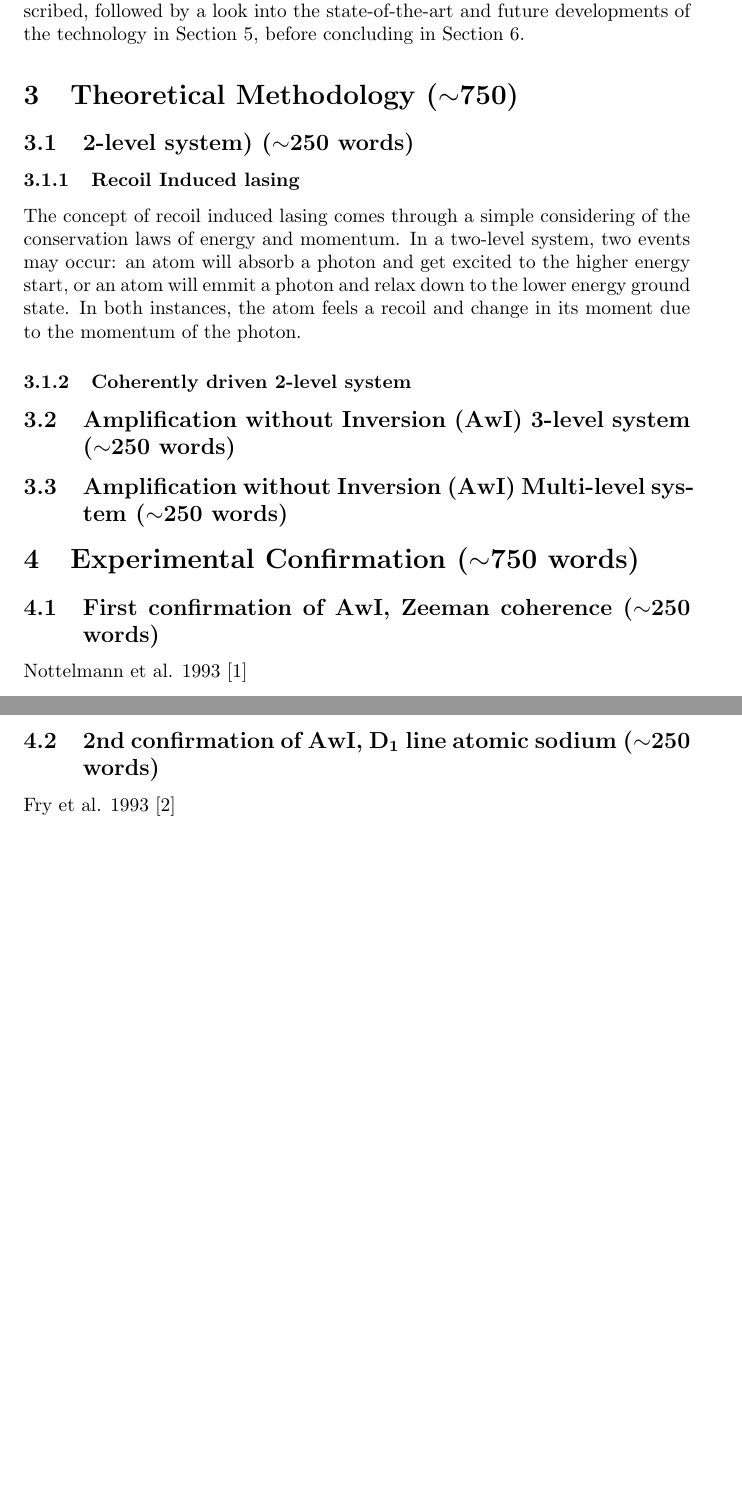
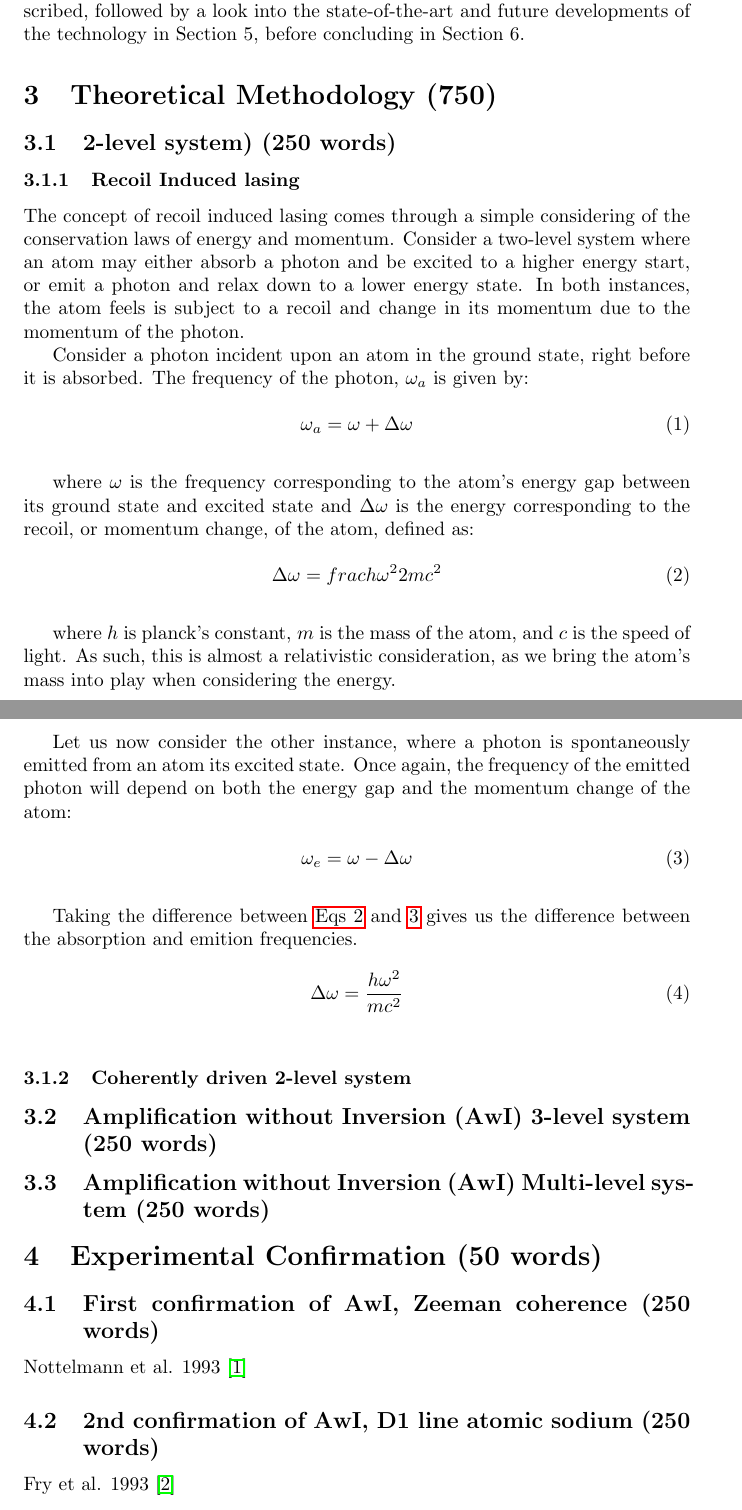
Before and after one commit to cyprusgoalie/LasingWithoutInversion, a LaTeX document (LasingWithoutInversion.tex): two parts of pages 2 and 3 of 3 before the commit and two parts of pages 2 and 3 of 4 after it, joined at a grey line, cut so that both start at the same text, the shorter picture padded with empty space. Compiled offline with pdfLaTeX.

Commit message:
Started with the two level equations

```diff
--- a/LasingWithoutInversion.tex
+++ b/LasingWithoutInversion.tex
@@ -1,6 +1,6 @@
 \documentclass{article}
 \usepackage[utf8]{inputenc} %useful to type directly diacritic characters
-%\usepackage{hyperref}
+\usepackage{hyperref}
 \title{Lasing Without Inversion}
 \author{Berke Vow Ricketti}
 \begin{document}
@@ -25,21 +25,50 @@ Conventional, population inversion driven lasers are unable to achieve sufficien
 
 In Section 2 of this work, theoretical methods of achieving of LwI and Amplification without Inversion (AwI) in two-level, three-level, and multi-level systems will be explored. In Section 3, the first experiments to confirm AwI will be discussed. In Section 4, modern applications of LwI and AwI will be described, followed by a look into the state-of-the-art and future developments of the technology in Section 5, before concluding in Section 6.
 
-\section{Theoretical Methodology ($\sim$750)}
-\subsection{2-level system) ($\sim$250 words)}
+\section{Theoretical Methodology (750)}
+\subsection{2-level system) (250 words)}
 \subsubsection{Recoil Induced lasing}
 
-The concept of recoil induced lasing comes through a simple considering of the conservation laws of energy and momentum. In a two-level system, two events may occur: an atom will absorb a photon and get excited to the higher energy start, or an atom will emmit a photon and relax down to the lower energy ground state. In both instances, the atom feels a recoil and change in its moment due to the momentum of the photon.
+The concept of recoil induced lasing comes through a simple considering of the conservation laws of energy and momentum. Consider a two-level system where an atom may either absorb a photon and be excited to a higher energy start, or emit a photon and relax down to a lower energy state. In both instances, the atom feels is subject to a recoil and change in its momentum due to the momentum of the photon.
+
+Consider a photon incident upon an atom in the ground state, right before it is absorbed. The frequency of the photon, $\omega_{a}$ is given by:
+
+\begin{equation}
+\omega_{a}=\omega+\Delta\omega
+\end{equation}\label{eq:1}
+
+
+where $\omega$ is the frequency corresponding to the atom's energy gap between its ground state and excited state and $\Delta\omega$ is the energy corresponding to the recoil, or momentum change, of the atom, defined as:
+
+\begin{equation}
+\Delta\omega = frac{h\omega^{2}}{2mc^{2}}
+\end{equation}\label{eq:2}
+
+
+where $h$ is planck's constant, $m$ is the mass of the atom, and $c$ is the speed of light. As such, this is almost a relativistic consideration, as we bring the atom's mass into play when considering the energy.
+
+Let us now consider the other instance, where a photon is spontaneously emitted from an atom its excited state. Once again, the frequency of the emitted photon will depend on both the energy gap and the momentum change of the atom:
+
+\begin{equation}
+\omega_{e}=\omega-\Delta\omega
+\end{equation}\label{eq:3}
+
+Taking the difference between \hyperref[eq:2]{Eqs 2} and \hyperref[eq:3]{3} gives us the difference between the absorption and emition frequencies.
+
+\begin{equation}
+\Delta\omega = \frac{h\omega^2}{mc^2}
+\end{equation}\label{eq:4}
+
 
 \subsubsection{Coherently driven 2-level system}
-\subsection{Amplification without Inversion (AwI) 3-level system ($\sim$250 words)}
-\subsection{Amplification without Inversion (AwI) Multi-level system ($\sim$250 words)}
+\subsection{Amplification without Inversion (AwI) 3-level system (250 words)}
+\subsection{Amplification without Inversion (AwI) Multi-level system (250 words)}
 
-\section{Experimental Confirmation ($\sim$750 words)}
-\subsection{First confirmation of AwI, Zeeman coherence ($\sim$250 words)}
+\section{Experimental Confirmation (50 words)}
+\subsection{First confirmation of AwI, Zeeman coherence (250 words)}
 Nottelmann et al. 1993 \cite{Nottelmann1993}
-\subsection{2nd confirmation of AwI, D\textsubscript{1} line atomic sodium ($\sim$250 words)}
+\subsection{2nd confirmation of AwI, D1 line atomic sodium (250 words)}
 Fry et al. 1993 \cite{PhysRevLett.70.3235}
-\subsection{3rd confirmation of AwI, Cadmium Vapour ($\sim$250 words)}
+\subsection{3rd confirmation of AwI, Cadmium Vapour (250 words)}
 van der Veer et al. 1993 \cite{PhysRevLett.70.3243}
 
```
Also changed, not shown: LasingWithoutInversion.pdf, LasingWithoutInversion.tex (16 more changed lines), 6 other files.
